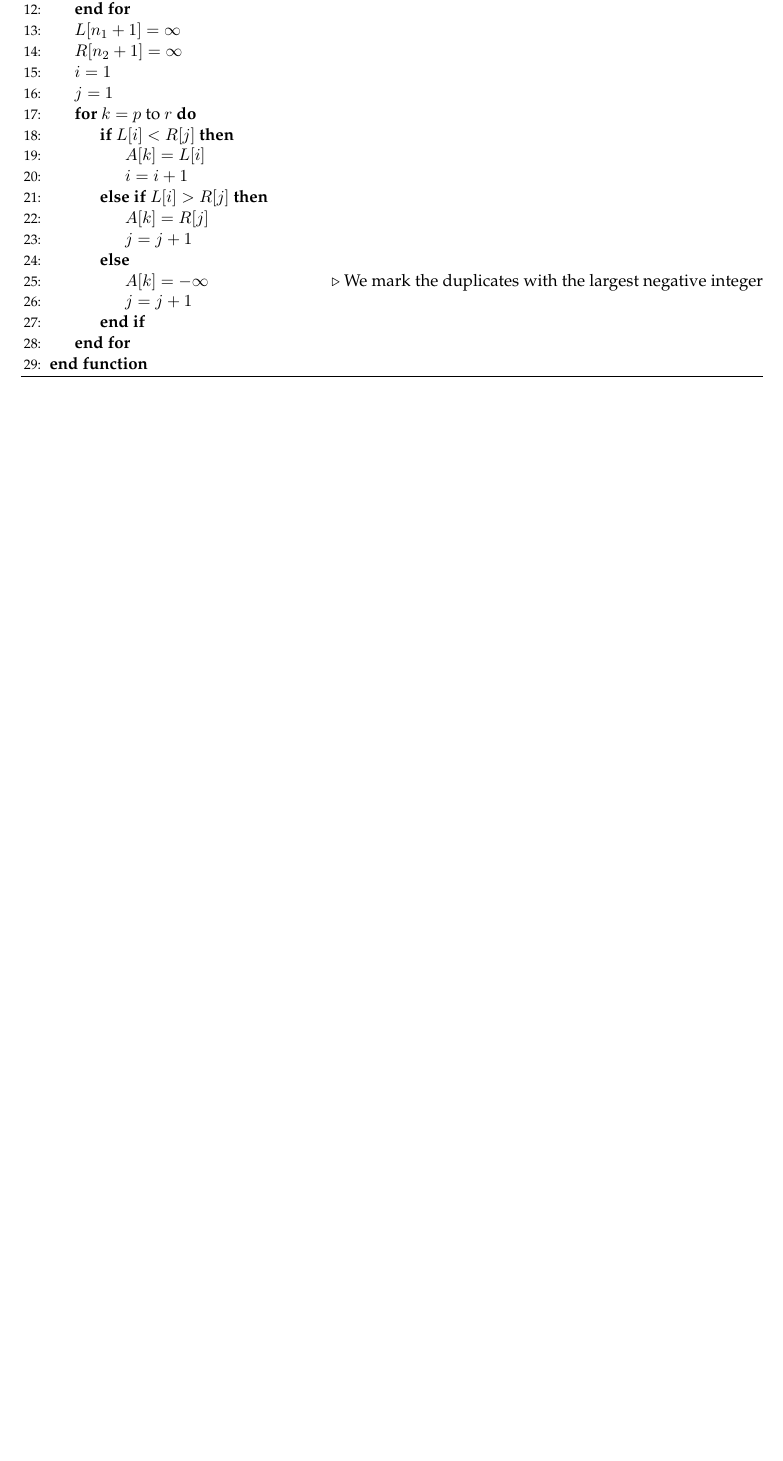
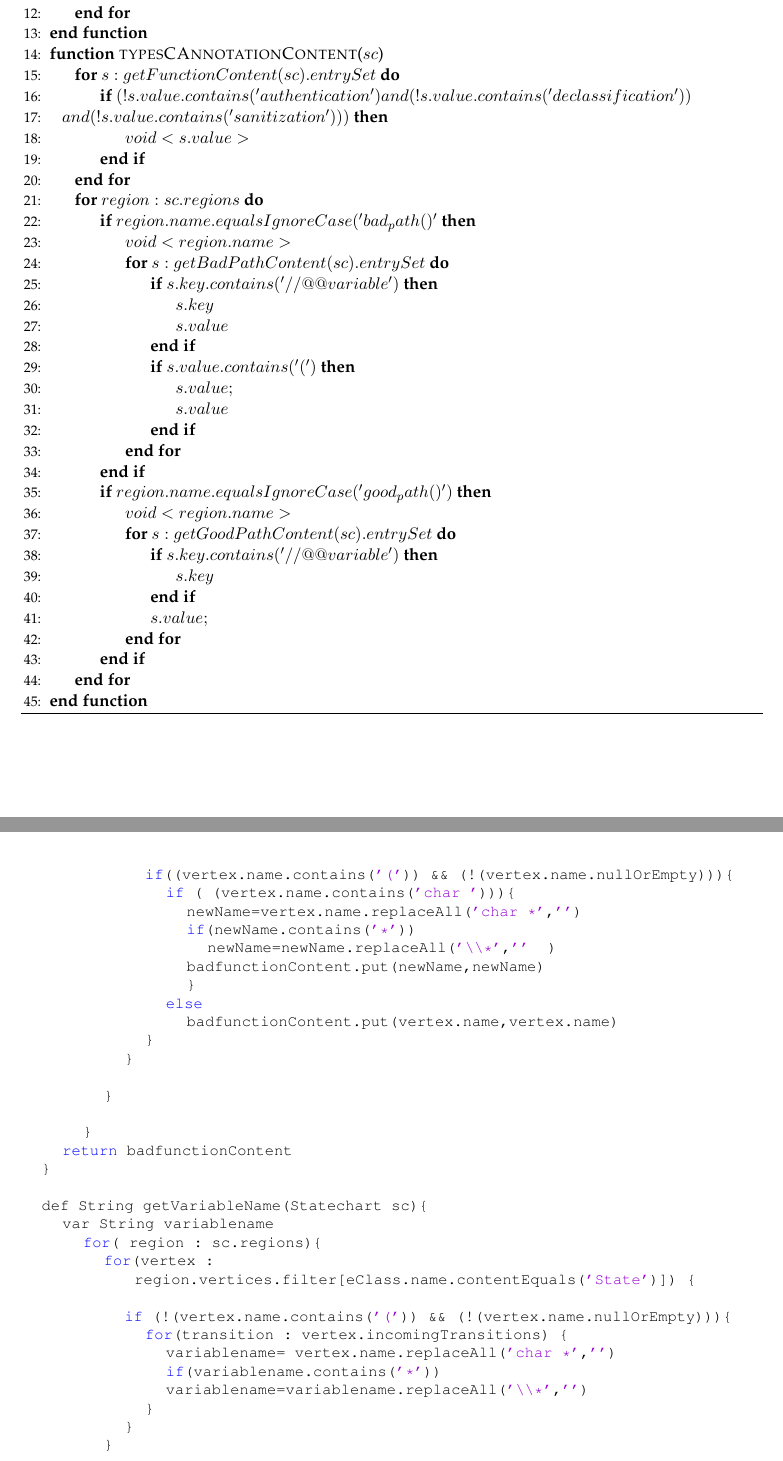
Before and after one commit to adnanrabbi03646555/ThesisWriting, a LaTeX thesis (Master_ThesisTemplate/main.tex, which reads Master_ThesisTemplate/chapters/Implementation.tex): part of page 36 of 49 before the commit and two parts of pages 37 and 38 of 51 after it, the two joined at a grey line, cut so that both start at the same text, the shorter picture padded with empty space. The pictures show the PDF file Master_ThesisTemplate/main.pdf that the author committed with the source.

Commit message:
13_09_2015

```diff
--- a/Master_ThesisTemplate/chapters/Implementation.tex
+++ b/Master_ThesisTemplate/chapters/Implementation.tex
@@ -298,5 +298,4 @@ paths were previously modeled inside the UML state chart.
 \begin{algorithm}
 	\caption{C code generator}
 
-	{\textbf{Input:}} \\
-	{\textbf{Output:}}
+	{\textbf{Input: Statechart}} \\
@@ -312,26 +311,86 @@ paths were previously modeled inside the UML state chart.
-		\For{$i = 1$ to ${n_1}$}
-		\State $L[i] = A[p + i - 1]$
+		\Function {typesHAnnotationContent}{$sc$}
+			\For{$s : getFileContent(sc).entrySet$}
+				\If {$!s.key.contains('//@ @variable')$}
+					\State $s.key$
+				\ElsIf {$s.value.contains('(')$}
+					\State $ void <s.value>;$
+				\EndIf
+			\EndFor
+		\EndFunction
+
+		\Function {typesCAnnotationContent}{$sc$}
+
+		\For{$s: getFunctionContent(sc).entrySet$}
+			\If {$(!s.value.contains('authentication') and (!s.value.contains('declassification'))$  \\
+			$\   \   $   $and(!s.value.contains('sanitization')))$}
+				\State $void <s.value> {}$
+			\EndIf
 		\EndFor
-		\For{$j = 1$ to ${n_2}$}
-		\State $R[i] = A[q + j]$
+
+		\For{$ region : sc.regions$}
+			\If {$ region.name.equalsIgnoreCase('bad_path()'$}
+			\State $void <region.name>$
+
+					\For {$s: getBadPathContent(sc).entrySet$}
+
+						\If {$ s.key.contains('//@ @variable')$}
+							\State $s.key$
+							\State $s.value$
+						\EndIf
+
+						\If {$ s.value.contains('(')$}
+							\State $s.value;$
+							\State $s.value$
+						\EndIf
+
+					\EndFor
+			\EndIf
+
+			\If {$ region.name.equalsIgnoreCase('good_path()')$}
+			\State $void <region.name>$
+				\For {$s: getGoodPathContent(sc).entrySet$}
+					\If {$s.key.contains('//@ @variable')$}
+						\State $s.key$
+					\EndIf
+					\State $s.value;$
+				\EndFor
+			\EndIf
+
 		\EndFor
-		\State $L[{n_1} + 1] =  \infty $
-		\State $R[{n_2} + 1] =  \infty $
-		\State $i = 1$
-		\State $j = 1$
-		\For{$k = p$ to $r$}
-		\If {$L[i] < R[j]$}
-		\State $A[k] = L[i]$
-		\State $i = i + 1$
-		\ElsIf {$L[i] > R[j]$}
-		\State $A[k] = R[j]$
-		\State $j = j + 1$
-		\Else
-		\State $A[k] = - \infty$ \Comment{We mark the duplicates with the largest negative integer}
-		\State $j = j + 1$
-		\EndIf
-		\EndFor
+
 		\EndFunction
+
 
 	\end{algorithmic}
 \end{algorithm}
+
+
+\begin{lstlisting}
+	def HashMap<String, String> getFileContent(Statechart sc) {
+		var fileContent = <String, String>newHashMap
+		for( region : sc.regions){
+			for(vertex : region.vertices)  {
+				if (!(vertex.name.nullOrEmpty)){
+					for(transition : vertex.incomingTransitions) {
+						fileContent.put(transition.specification,vertex.name)
+					}
+
+				}
+
+			}
+
+		}
+	return fileContent
+	}
+
+	def HashMap<String, String> getFunctionContent(Statechart sc) {
+		var functionContent = <String, String>newHashMap
+		for( region : sc.regions){
+			for(vertex : region.vertices.filter[eClass.name.contentEquals('State')])  {
+
+				if ( (vertex.name.contains('(')) && (!(vertex.name.nullOrEmpty))){
+					functionContent.put(vertex.name,vertex.name)
+				}
+			}
+		}
+		return functionContent
@@ -337,0 +403,44 @@ paths were previously modeled inside the UML state chart.
+			for( region : sc.regions){
+
+				if(region.name.equalsIgnoreCase('bad_path()')){
+					for(vertex : region.vertices.filter[eClass.name.contentEquals('State')]){
+
+						if(!(vertex.name.contains('(')) && (!(vertex.name.nullOrEmpty))){
+							for(transition : vertex.incomingTransitions) {
+							badfunctionContent.put(transition.specification,vertex.name)
+							}
+						}
+						if((vertex.name.contains('(')) && (!(vertex.name.nullOrEmpty))){
+							if ( (vertex.name.contains('char '))){
+								newName=vertex.name.replaceAll('char *','')
+								if(newName.contains('*'))
+									newName=newName.replaceAll('\\*',''		)
+								badfunctionContent.put(newName,newName)
+								}
+							else
+								badfunctionContent.put(vertex.name,vertex.name)
+						}
+					}
+
+				}
+
+			}
+		return badfunctionContent
+	}
+
+	def String getVariableName(Statechart sc){
+		var String variablename
+			for( region : sc.regions){
+				for(vertex : region.vertices.filter[eClass.name.contentEquals('State')])  {
+
+					if (!(vertex.name.contains('(')) && (!(vertex.name.nullOrEmpty))){
+						for(transition : vertex.incomingTransitions) {
+							variablename= vertex.name.replaceAll('char *','')
+							if(variablename.contains('*'))
+							variablename=variablename.replaceAll('\\*','')
+						}
+					}
+				}
+
+			}
+		return variablename
@@ -338,3 +453,54 @@ paths were previously modeled inside the UML state chart.
+			for( region : sc.regions){
+					if(region.name.equalsIgnoreCase('good_path()')){
+
+							val choiceState=0;
+							val increment=1;
+
+							for(vertex : region.vertices.filter[eClass.name.contentEquals('Choice')]){
+									val sum=choiceState+increment;
+									for(transition : vertex.incomingTransitions) {
+										System.out.println("*********"+"if\n"+sum);
+
+									}
+							}
+
+							for(vertex : region.vertices.filter[eClass.name.contentEquals('State')])  {
+
+
+									for(invertex : vertex.parentRegion.vertices.filter[eClass.name.contentEquals('State')])
+										{
+												if(!(vertex.name.contains('(')) && (!(vertex.name.nullOrEmpty))){
+														for(transition : vertex.incomingTransitions) {
+																goodfunctionContent.put(transition.specification,vertex.name)
+
+														}
+												}
+												if((vertex.name.contains('(')) && (!(vertex.name.nullOrEmpty))){
+
+														if ( (vertex.name.contains('char '))){
+
+																newName=vertex.name.replaceAll('char *','')
+																newName=newName.replaceAll('\\*','')
+																goodfunctionContent.put(newName,newName)
+																}
+																else
+																goodfunctionContent.put(vertex.name,vertex.name)
+																}
+
+								}
+
+
+						}
+
+				}
+
+			}
+		return goodfunctionContent
+	}
+
+
+\end{lstlisting}
+
 
 \section{Three Checkers in Static Analysis Engine}
 Static analysis refers analyzing code without executing it. Generally it is used to find bugs or ensure conformance to coding guidelines. The classic example is a compiler which finds lexical, syntactic and even some semantic mistakes.Static analysis tools should be used when they help maintain code quality. If they're used, they should be integrated into the build process, otherwise they will be ignored.Some characteristics of static analysis tools are:
```
Also changed, not shown: Master_ThesisTemplate/main.pdf, Master_ThesisTemplate/chapters/Implementation.tex (26 more changed lines), 4 other files.
